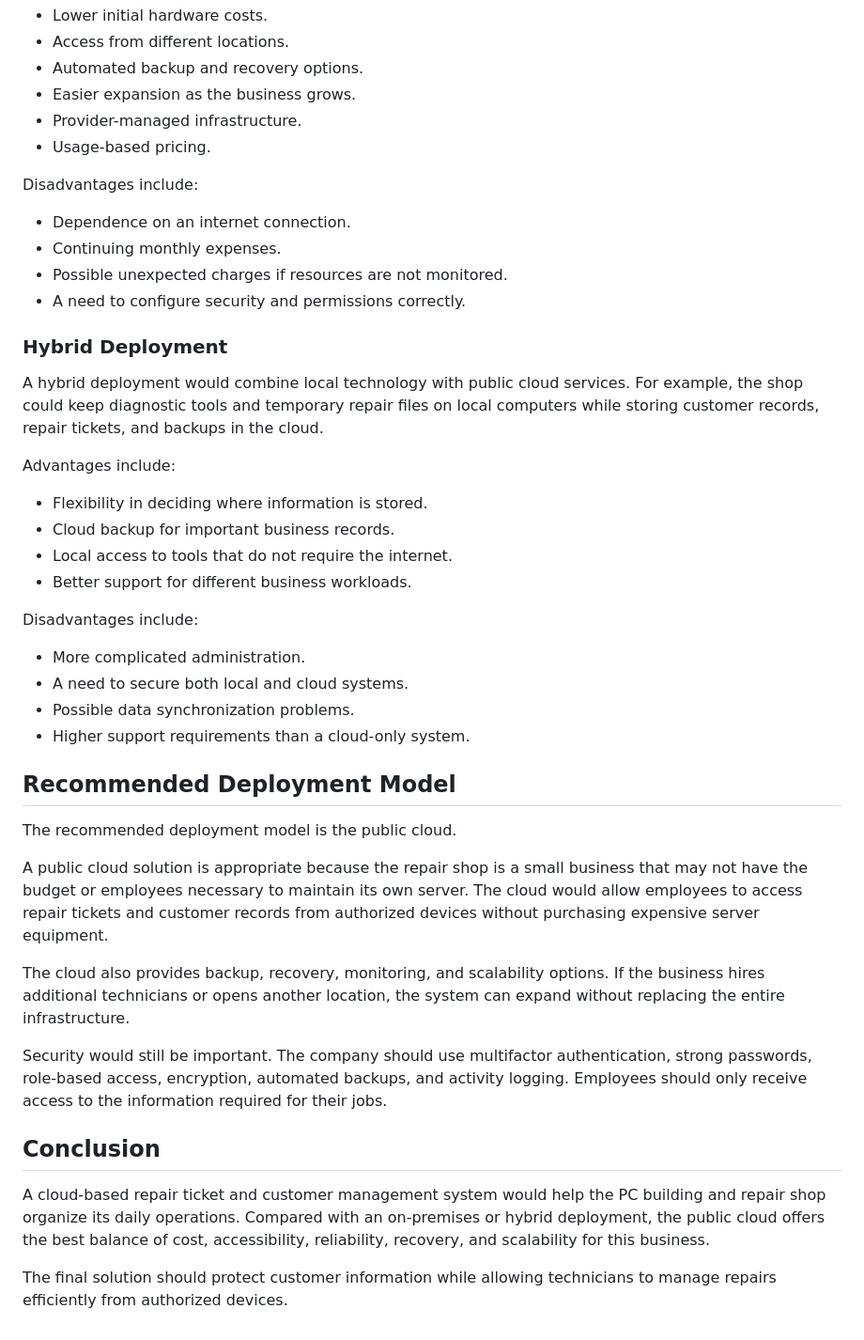
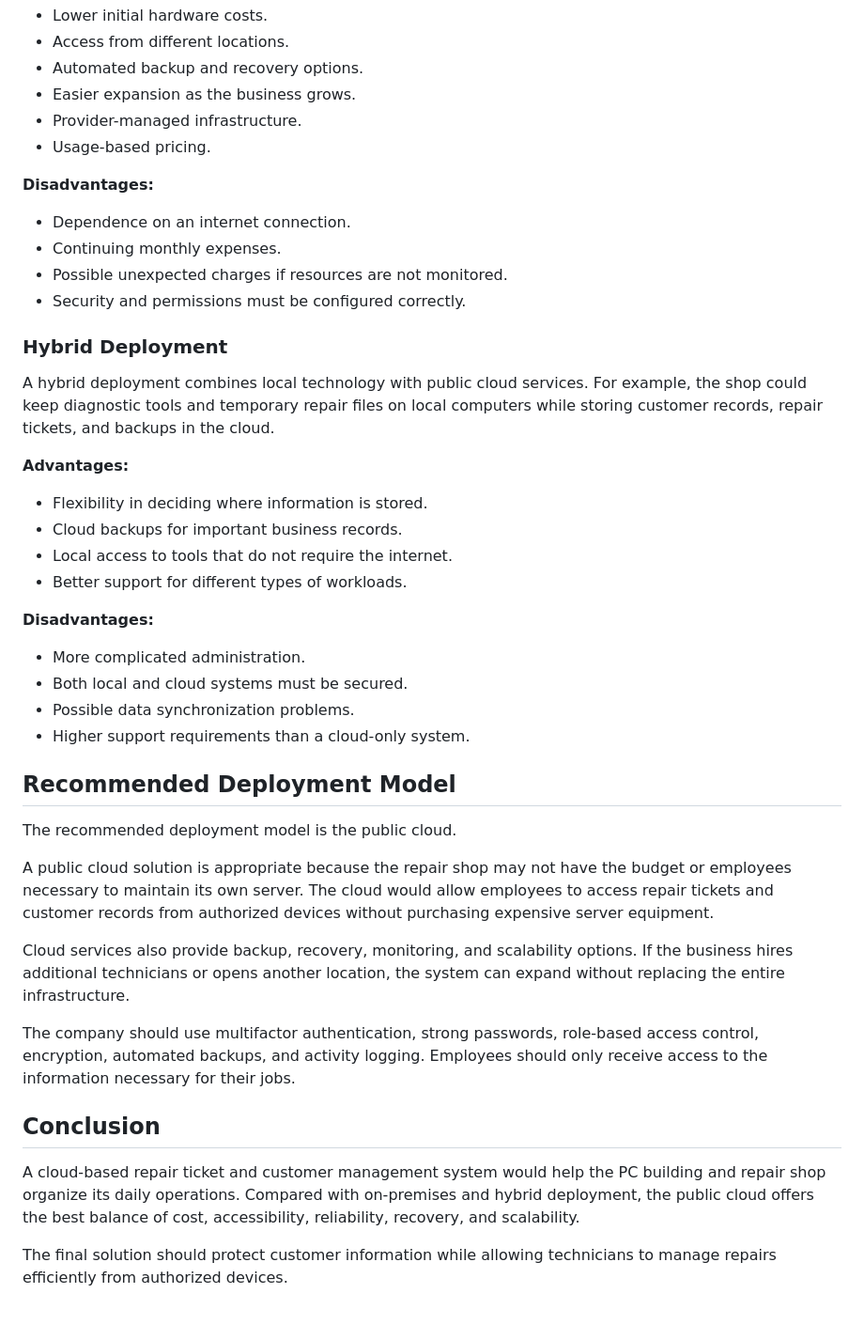
Before and after one commit to RoyCreator/cit386-roy-diaz, a Markdown page: module01/README.md, the part around one of its changes. Shown at 94% size. Rendered like a GitHub page.

```diff
--- a/module01/README.md
+++ b/module01/README.md
@@ -75,28 +75,28 @@ Advantages include:
 - Provider-managed infrastructure.
 - Usage-based pricing.
 
-Disadvantages include:
+**Disadvantages:**
 
 - Dependence on an internet connection.
 - Continuing monthly expenses.
 - Possible unexpected charges if resources are not monitored.
-- A need to configure security and permissions correctly.
+- Security and permissions must be configured correctly.
 
 ### Hybrid Deployment
 
-A hybrid deployment would combine local technology with public cloud services. For example, the shop could keep diagnostic tools and temporary repair files on local computers while storing customer records, repair tickets, and backups in the cloud.
+A hybrid deployment combines local technology with public cloud services. For example, the shop could keep diagnostic tools and temporary repair files on local computers while storing customer records, repair tickets, and backups in the cloud.
 
-Advantages include:
+**Advantages:**
 
 - Flexibility in deciding where information is stored.
-- Cloud backup for important business records.
+- Cloud backups for important business records.
 - Local access to tools that do not require the internet.
-- Better support for different business workloads.
+- Better support for different types of workloads.
 
-Disadvantages include:
+**Disadvantages:**
 
 - More complicated administration.
-- A need to secure both local and cloud systems.
+- Both local and cloud systems must be secured.
 - Possible data synchronization problems.
 - Higher support requirements than a cloud-only system.
 
@@ -104,14 +104,14 @@ Disadvantages include:
 
 The recommended deployment model is the public cloud.
 
-A public cloud solution is appropriate because the repair shop is a small business that may not have the budget or employees necessary to maintain its own server. The cloud would allow employees to access repair tickets and customer records from authorized devices without purchasing expensive server equipment.
+A public cloud solution is appropriate because the repair shop may not have the budget or employees necessary to maintain its own server. The cloud would allow employees to access repair tickets and customer records from authorized devices without purchasing expensive server equipment.
 
-The cloud also provides backup, recovery, monitoring, and scalability options. If the business hires additional technicians or opens another location, the system can expand without replacing the entire infrastructure.
+Cloud services also provide backup, recovery, monitoring, and scalability options. If the business hires additional technicians or opens another location, the system can expand without replacing the entire infrastructure.
 
-Security would still be important. The company should use multifactor authentication, strong passwords, role-based access, encryption, automated backups, and activity logging. Employees should only receive access to the information required for their jobs.
+The company should use multifactor authentication, strong passwords, role-based access control, encryption, automated backups, and activity logging. Employees should only receive access to the information necessary for their jobs.
 
 ## Conclusion
 
-A cloud-based repair ticket and customer management system would help the PC building and repair shop organize its daily operations. Compared with an on-premises or hybrid deployment, the public cloud offers the best balance of cost, accessibility, reliability, recovery, and scalability for this business.
+A cloud-based repair ticket and customer management system would help the PC building and repair shop organize its daily operations. Compared with on-premises and hybrid deployment, the public cloud offers the best balance of cost, accessibility, reliability, recovery, and scalability.
 
 The final solution should protect customer information while allowing technicians to manage repairs efficiently from authorized devices.
```
Also changed, not shown: other parts of module01/README.md (+15 -15 lines).
